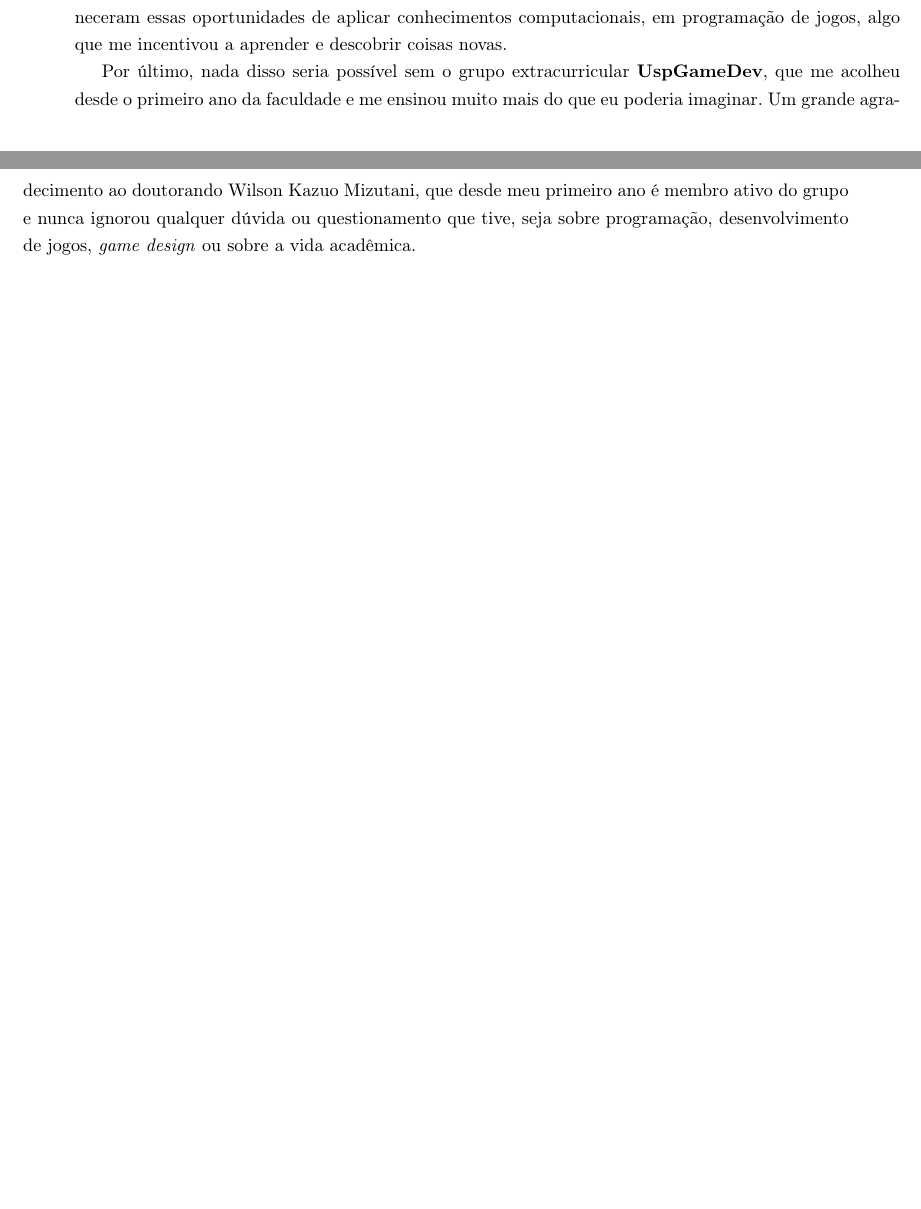
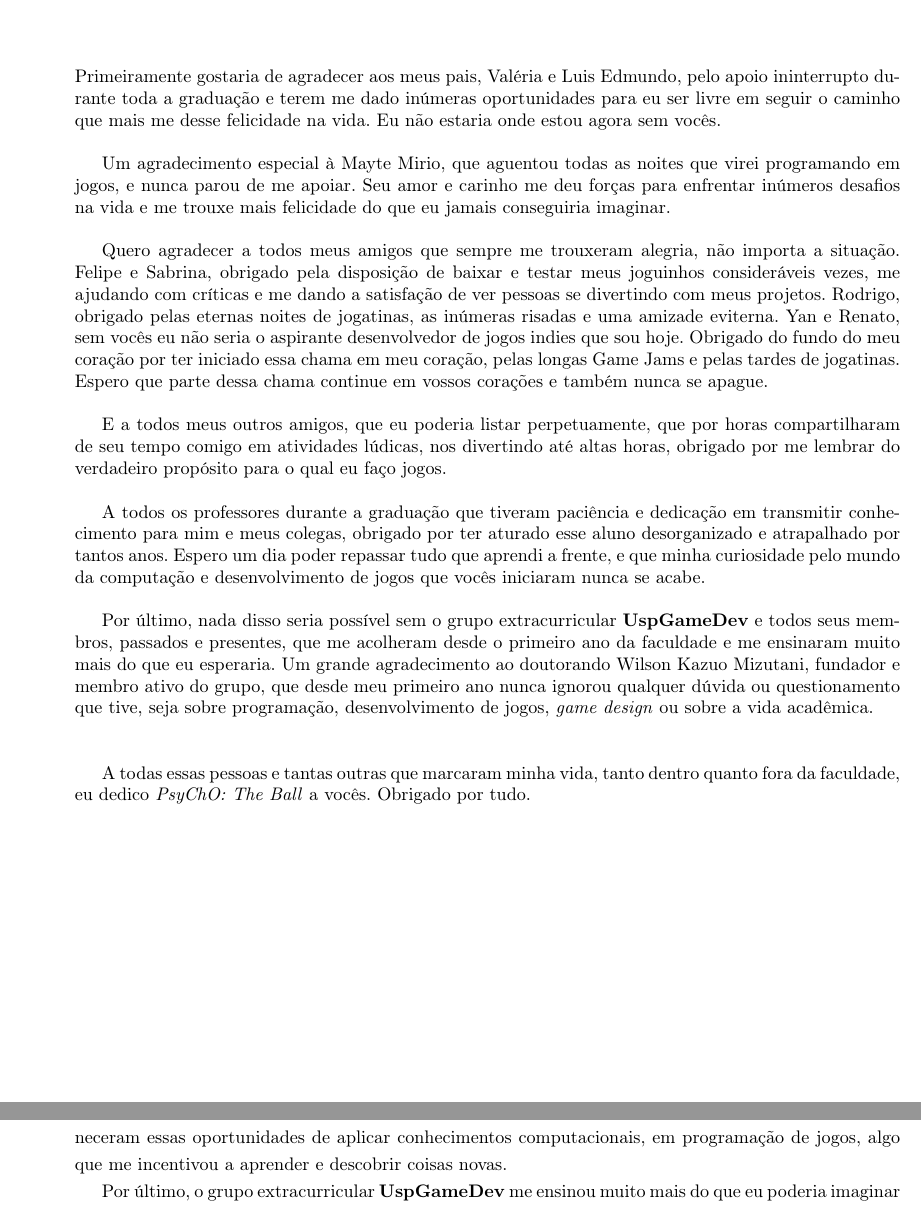
Before and after one commit to rilifon/TCC-2017, a LaTeX document (tex/texto.tex, which reads tex/chapters/conclusao.tex, tex/chapters/resumoagradecimento.tex): two parts of pages 29 and 30 of 31 before the commit and two parts of pages 5 and 29 of 31 after it, joined at a grey line, cut at the place of the change, the shorter picture padded with empty space. Compiled offline with pdfLaTeX.

Commit message:
Added Agradecimentos

```diff
--- a/tex/chapters/conclusao.tex
+++ b/tex/chapters/conclusao.tex
@@ -21,8 +21,7 @@ As matérias \textbf{Programação Concorrente} e \textbf{Sistemas Operacionais}
 
 As matérias: \textbf{Atividade Curricular em Cultura e Extensão}; \textbf{Design e Programação de Games}; \textbf{Laboratório de Programação II}; \textbf{Laboratório de Programação Extrema} e \textbf{Computação Móvel}, ofereceram atividades nas quais tive de fazer, na prática, um jogo (seja esse digital ou analógico). Em cada uma aprendi com os sucessos (e com os vários erros), podendo assim desenvolver e aprimorar técnicas de desenvolvimento de jogos. Quero fazer um agradecimento especial aos professores que me forneceram essas oportunidades de aplicar conhecimentos computacionais, em programação de jogos, algo que me incentivou a aprender e descobrir coisas novas.
 
-%%%%%%%
-Por último, nada disso seria possível sem o grupo extracurricular \textbf{UspGameDev}, que me acolheu desde o primeiro ano da faculdade e me ensinou muito mais do que eu poderia imaginar. Um grande agradecimento ao doutorando Wilson Kazuo Mizutani, que desde meu primeiro ano é membro ativo do grupo e nunca ignorou qualquer dúvida ou questionamento que tive, seja sobre programação, desenvolvimento de jogos, \textit{game design} ou sobre a vida acadêmica.
+Por último, o grupo extracurricular \textbf{UspGameDev} me ensinou muito mais do que eu poderia imaginar sobre desenvolvimento de jogos, \textit{game design}, \textit{game programming patterns} e me guiou durante todos projetos lúdicos extra-acadêmicos.
 
 % ---------------------------------------------------------------------------- %
 \section{Trabalhos Futuros}
--- a/tex/chapters/resumoagradecimento.tex
+++ b/tex/chapters/resumoagradecimento.tex
@@ -2,7 +2,19 @@
 \chapter*{Agradecimentos}
 % ---------------------------------------------------------------------------- %
 
+  Primeiramente gostaria de agradecer aos meus pais, Valéria e Luis Edmundo, pelo apoio ininterrupto durante toda a graduação e terem me dado inúmeras oportunidades para eu ser livre em seguir o caminho que mais me desse felicidade na vida. Eu não estaria onde estou agora sem vocês.\\
 
+Um agradecimento especial à Mayte Mirio, que aguentou todas as noites que virei programando em jogos, e nunca parou de me apoiar. Seu amor e carinho me deu forças para enfrentar inúmeros desafios na vida e me trouxe mais felicidade do que eu jamais conseguiria imaginar.\\
+
+Quero agradecer a todos meus amigos que sempre me trouxeram alegria, não importa a situação. Felipe e Sabrina, obrigado pela disposição de baixar e testar meus joguinhos consideráveis vezes, me ajudando com críticas e me dando a satisfação de ver pessoas se divertindo com meus projetos. Rodrigo, obrigado pelas eternas noites de jogatinas, as inúmeras risadas e uma amizade eviterna. Yan e Renato, sem vocês eu não seria o aspirante desenvolvedor de jogos indies que sou hoje. Obrigado do fundo do meu coração por ter iniciado essa chama em meu coração, pelas longas Game Jams e pelas tardes de jogatinas. Espero que parte dessa chama continue em vossos corações e também nunca se apague.\\
+
+E a todos meus outros amigos, que eu poderia listar perpetuamente, que por horas compartilharam de seu tempo comigo em atividades lúdicas, nos divertindo até altas horas, obrigado por me lembrar do verdadeiro propósito para o qual eu faço jogos.\\
+
+A todos os professores durante a graduação que tiveram paciência e dedicação em transmitir conhecimento para mim e meus colegas, obrigado por ter aturado esse aluno desorganizado e atrapalhado por tantos anos. Espero um dia poder repassar tudo que aprendi a frente, e que minha curiosidade pelo mundo da computação e desenvolvimento de jogos que vocês iniciaram nunca se acabe.\\
+
+Por último, nada disso seria possível sem o grupo extracurricular \textbf{UspGameDev} e todos seus membros, passados e presentes, que me acolheram desde o primeiro ano da faculdade e me ensinaram muito mais do que eu esperaria. Um grande agradecimento ao doutorando Wilson Kazuo Mizutani, fundador e membro ativo do grupo, que desde meu primeiro ano nunca ignorou qualquer dúvida ou questionamento que tive, seja sobre programação, desenvolvimento de jogos, \textit{game design} ou sobre a vida acadêmica.\\\\
+
+A todas essas pessoas e tantas outras que marcaram minha vida, tanto dentro quanto fora da faculdade, eu dedico \textit{PsyChO: The Ball} a vocês. Obrigado por tudo.
 
 % ---------------------------------------------------------------------------- %
 \chapter*{Resumo}
```
Also changed, not shown: 1 other file.
